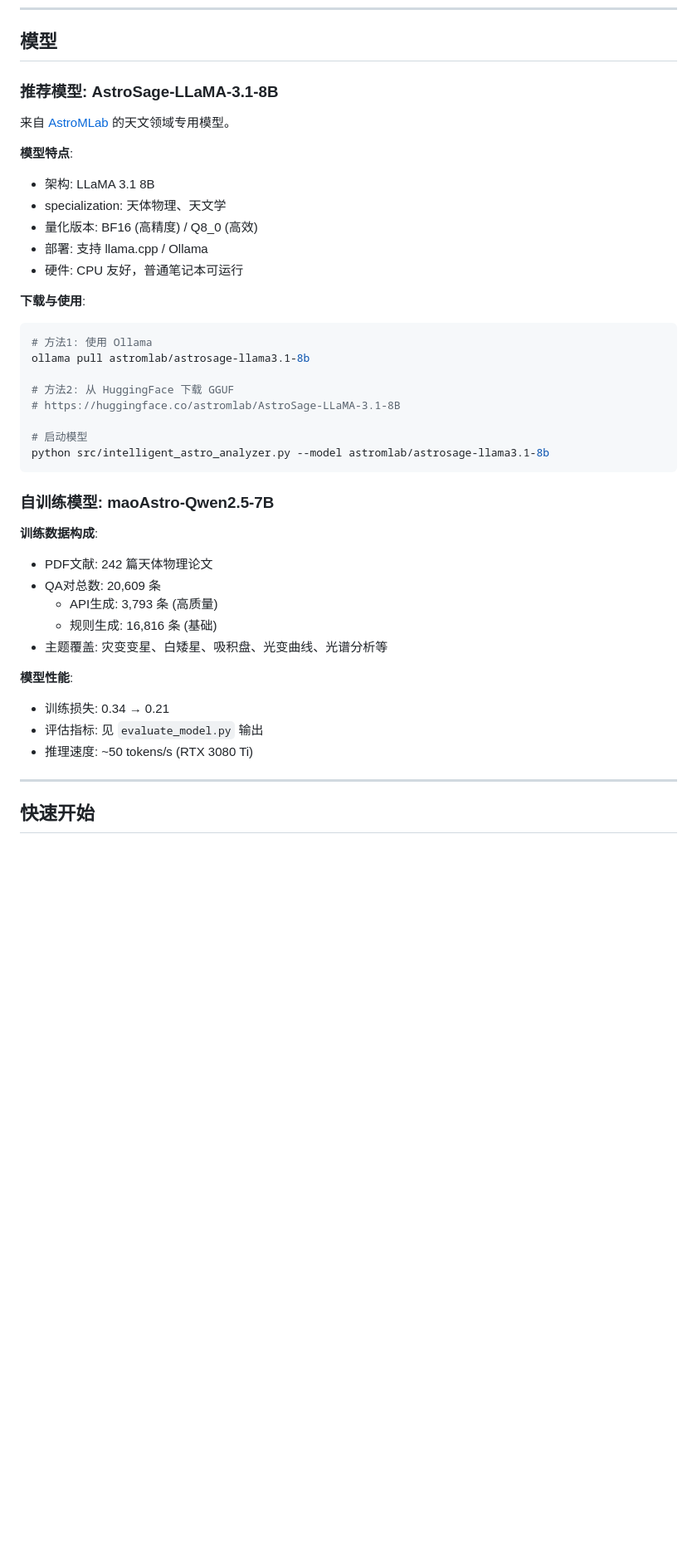
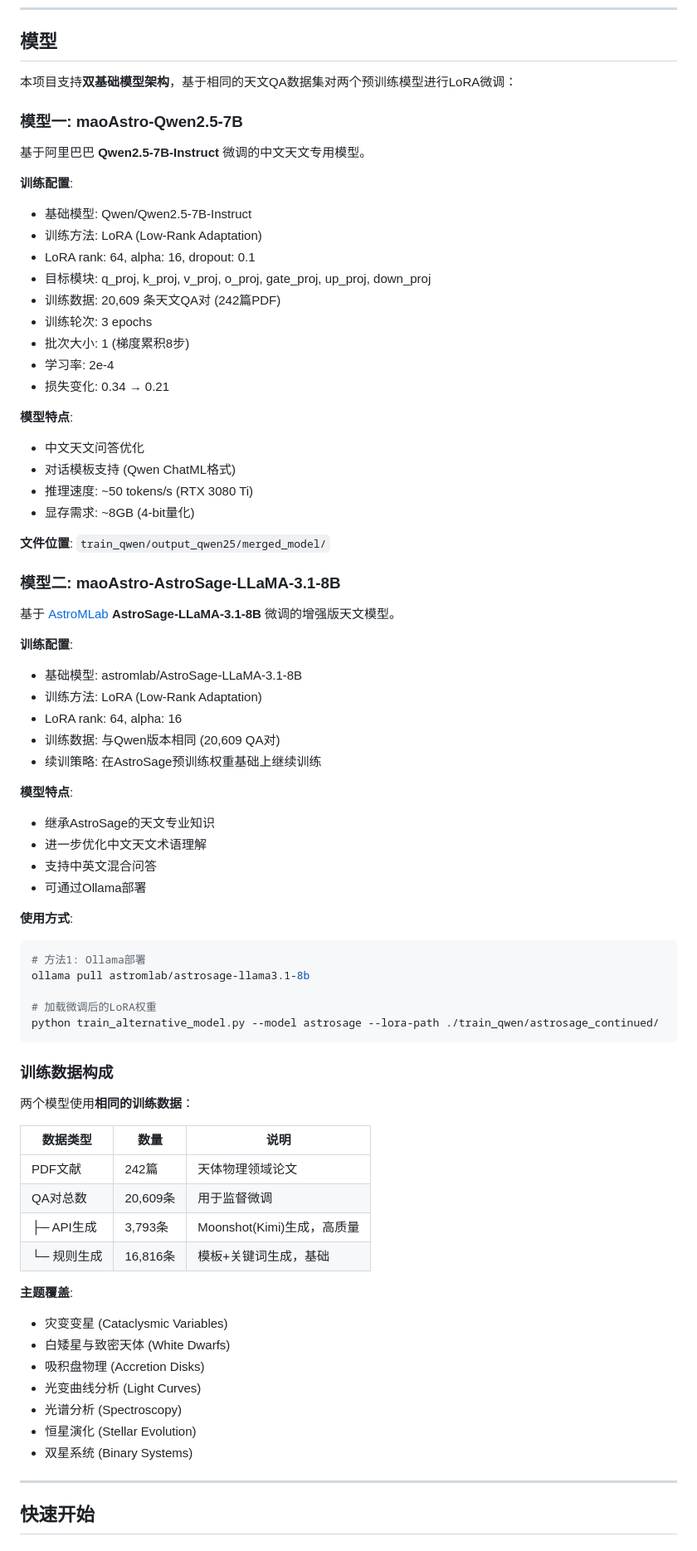
Before and after one commit to wangnengdejiamao/maoAstro_llm, a Markdown page: README.md, the part around one of its changes. Shown at 83% size. Rendered like a GitHub page; blank space fills up the shorter version.

````diff
--- a/README.md
+++ b/README.md
@@ -109,43 +128,76 @@ rag_system/
 
 ## 模型
 
-### 推荐模型: AstroSage-LLaMA-3.1-8B
+本项目支持**双基础模型架构**，基于相同的天文QA数据集对两个预训练模型进行LoRA微调：
 
-来自 [AstroMLab](https://astromlab.org/ollama.html) 的天文领域专用模型。
+### 模型一: maoAstro-Qwen2.5-7B
+
+基于阿里巴巴 **Qwen2.5-7B-Instruct** 微调的中文天文专用模型。
+
+**训练配置**:
+- 基础模型: Qwen/Qwen2.5-7B-Instruct
+- 训练方法: LoRA (Low-Rank Adaptation)
+- LoRA rank: 64, alpha: 16, dropout: 0.1
+- 目标模块: q_proj, k_proj, v_proj, o_proj, gate_proj, up_proj, down_proj
+- 训练数据: 20,609 条天文QA对 (242篇PDF)
+- 训练轮次: 3 epochs
+- 批次大小: 1 (梯度累积8步)
+- 学习率: 2e-4
+- 损失变化: 0.34 → 0.21
 
 **模型特点**:
-- 架构: LLaMA 3.1 8B
--  specialization: 天体物理、天文学
-- 量化版本: BF16 (高精度) / Q8_0 (高效)
-- 部署: 支持 llama.cpp / Ollama
-- 硬件: CPU 友好，普通笔记本可运行
+- 中文天文问答优化
+- 对话模板支持 (Qwen ChatML格式)
+- 推理速度: ~50 tokens/s (RTX 3080 Ti)
+- 显存需求: ~8GB (4-bit量化)
 
-**下载与使用**:
+**文件位置**: `train_qwen/output_qwen25/merged_model/`
 
+### 模型二: maoAstro-AstroSage-LLaMA-3.1-8B
+
+基于 [AstroMLab](https://astromlab.org/ollama.html) **AstroSage-LLaMA-3.1-8B** 微调的增强版天文模型。
+
+**训练配置**:
+- 基础模型: astromlab/AstroSage-LLaMA-3.1-8B
+- 训练方法: LoRA (Low-Rank Adaptation)
+- LoRA rank: 64, alpha: 16
+- 训练数据: 与Qwen版本相同 (20,609 QA对)
+- 续训策略: 在AstroSage预训练权重基础上继续训练
+
+**模型特点**:
+- 继承AstroSage的天文专业知识
+- 进一步优化中文天文术语理解
+- 支持中英文混合问答
+- 可通过Ollama部署
+
+**使用方式**:
 ```bash
-# 方法1: 使用 Ollama
+# 方法1: Ollama部署
 ollama pull astromlab/astrosage-llama3.1-8b
 
-# 方法2: 从 HuggingFace 下载 GGUF
-# https://huggingface.co/astromlab/AstroSage-LLaMA-3.1-8B
-
-# 启动模型
-python src/intelligent_astro_analyzer.py --model astromlab/astrosage-llama3.1-8b
+# 加载微调后的LoRA权重
+python train_alternative_model.py --model astrosage --lora-path ./train_qwen/astrosage_continued/
 ```
 
-### 自训练模型: maoAstro-Qwen2.5-7B
+### 训练数据构成
 
-**训练数据构成**:
-- PDF文献: 242 篇天体物理论文
-- QA对总数: 20,609 条
-  - API生成: 3,793 条 (高质量)
-  - 规则生成: 16,816 条 (基础)
-- 主题覆盖: 灾变变星、白矮星、吸积盘、光变曲线、光谱分析等
+两个模型使用**相同的训练数据**：
 
-**模型性能**:
-- 训练损失: 0.34 → 0.21
-- 评估指标: 见 `evaluate_model.py` 输出
-- 推理速度: ~50 tokens/s (RTX 3080 Ti)
+| 数据类型 | 数量 | 说明 |
+|---------|------|------|
+| PDF文献 | 242篇 | 天体物理领域论文 |
+| QA对总数 | 20,609条 | 用于监督微调 |
+| ├─ API生成 | 3,793条 | Moonshot(Kimi)生成，高质量 |
+| └─ 规则生成 | 16,816条 | 模板+关键词生成，基础 |
+
+**主题覆盖**:
+- 灾变变星 (Cataclysmic Variables)
+- 白矮星与致密天体 (White Dwarfs)
+- 吸积盘物理 (Accretion Disks)
+- 光变曲线分析 (Light Curves)
+- 光谱分析 (Spectroscopy)
+- 恒星演化 (Stellar Evolution)
+- 双星系统 (Binary Systems)
 
 ---
 
````
Also changed, not shown: other parts of README.md (+62 -15 lines).
